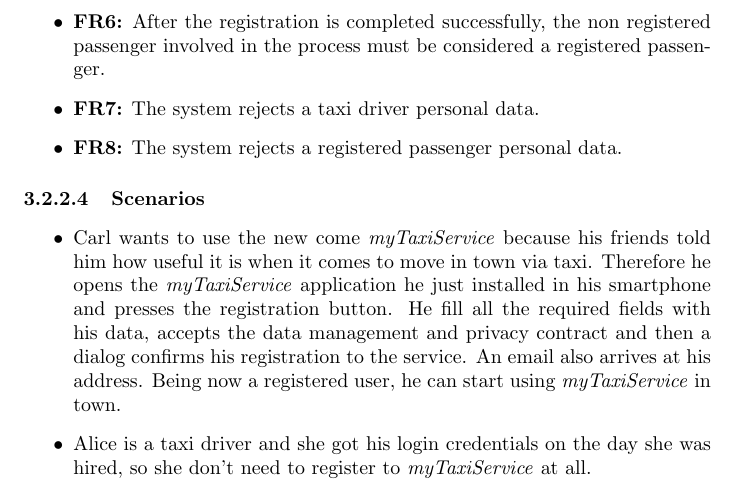
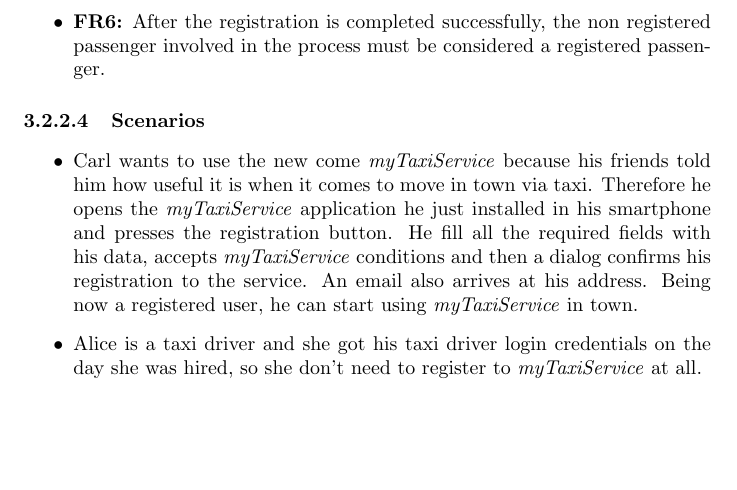
Before and after one commit to AlessandroVetere/PirovanoVetereSE2P, a LaTeX document (srs/SRS.tex, which reads srs/section_3/system_features/registration.tex): part of page 15 of 21, cut so that both start at the same text, the shorter picture padded with empty space. Compiled offline with pdfLaTeX.

Commit message:
Registration tex file changed

```diff
--- a/srs/section_3/system_features/registration.tex
+++ b/srs/section_3/system_features/registration.tex
@@ -28,17 +28,15 @@
 	\itemBold{FR4} The system must acknowledge the non registered passenger whether the registration process ends successfully or fails.
 	\itemBold{FR5} The system must send an email to the non registered passenger that has completed the registration.
 	\itemBold{FR6} After the registration is completed successfully, the non registered passenger involved in the process must be considered a registered passenger.
-	\itemBold{FR7} The system rejects a taxi driver personal data.
-	\itemBold{FR8} The system rejects a registered passenger personal data.
 \end{itemize}
 \paragraph{Scenarios}
 \begin{itemize}
 	\item Carl wants to use the new come \myTaxiService{} because his friends told him how useful it is when it comes to move in town via taxi.
 	Therefore he opens the \myTaxiService{} application he just installed in his smartphone and presses the registration button.
-	He fill all the required fields with his data, accepts the data management and privacy contract and then a dialog confirms his registration to the service.
+	He fill all the required fields with his data, accepts \myTaxiService{} conditions and then a dialog confirms his registration to the service.
 	An email also arrives at his address.
 	Being now a registered user, he can start using \myTaxiService{} in town.
-	\item Alice is a taxi driver and she got his login credentials on the day she was hired, so she don't need to register to \myTaxiService{} at all.
+	\item Alice is a taxi driver and she got his taxi driver login credentials on the day she was hired, so she don't need to register to \myTaxiService{} at all.
 \end{itemize}
 \paragraph{UML Diagrams}
 \subparagraph{UML Sequence Diagram}
```
